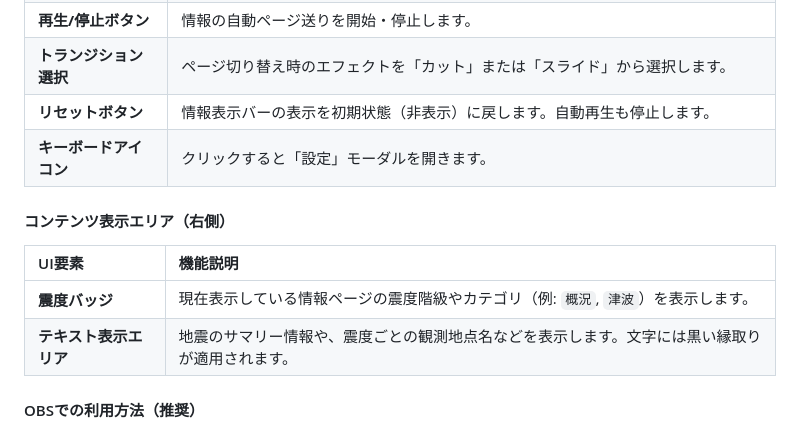
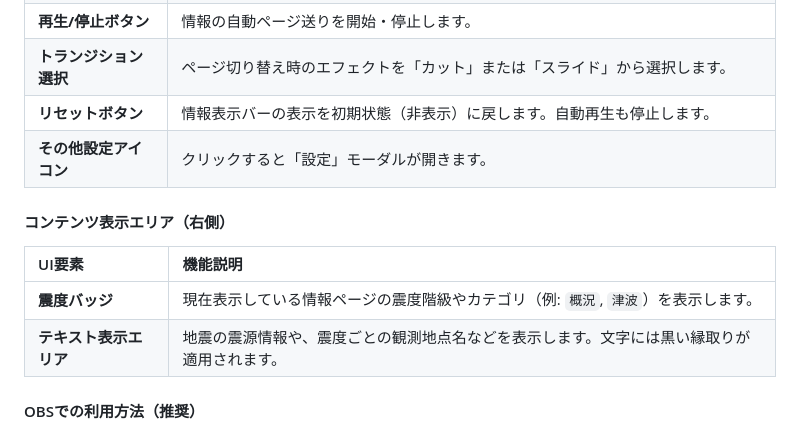
Before and after one commit to AfterEffects-OK/Seismic-intensity-information, a Markdown page: README.md, the part around the change. GitHub-like rendering.

```diff
--- a/README.md
+++ b/README.md
@@ -56,14 +56,14 @@
 | **再生/停止ボタン** | 情報の自動ページ送りを開始・停止します。 |
 | **トランジション選択** | ページ切り替え時のエフェクトを「カット」または「スライド」から選択します。 |
 | **リセットボタン** | 情報表示バーの表示を初期状態（非表示）に戻します。自動再生も停止します。 |
-| **キーボードアイコン** 　| クリックすると「設定」モーダルを開きます。 |
+| **その他設定アイコン** 　| クリックすると「設定」モーダルが開きます。 |
 
 #### コンテンツ表示エリア（右側）
 
 | UI要素 | 機能説明 |
 | :--- | :--- |
 | **震度バッジ** | 現在表示している情報ページの震度階級やカテゴリ（例: `概況`, `津波`）を表示します。 |
-| **テキスト表示エリア** | 地震のサマリー情報や、震度ごとの観測地点名などを表示します。文字には黒い縁取りが適用されます。 |
+| **テキスト表示エリア** | 地震の震源情報や、震度ごとの観測地点名などを表示します。文字には黒い縁取りが適用されます。 |
 
 #### OBSでの利用方法（推奨）
 
```
